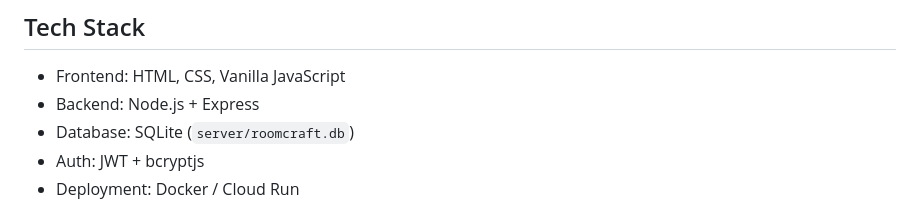
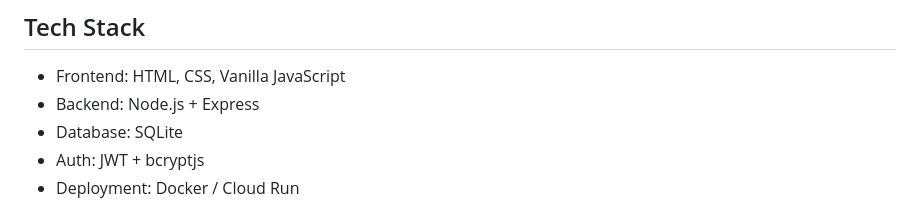
Before and after one commit to Chanidubtw/RoomCraft, a Markdown page: README.md, the part around the change. Drawn GitHub-style.

```diff
--- a/README.md
+++ b/README.md
@@ -17,7 +17,7 @@ RoomCraft is a web-based interior layout platform with 2D planning, 3D visualiza
 ## Tech Stack
 - Frontend: HTML, CSS, Vanilla JavaScript
 - Backend: Node.js + Express
-- Database: SQLite (`server/roomcraft.db`)
+- Database: SQLite
 - Auth: JWT + bcryptjs
 - Deployment: Docker / Cloud Run
 
```
